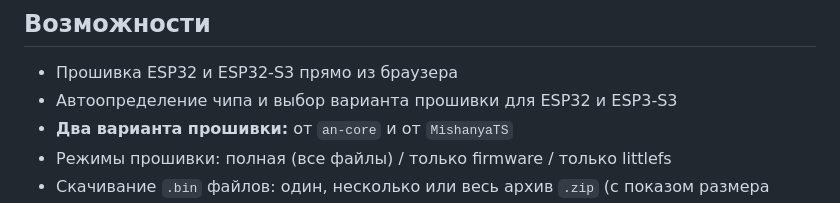
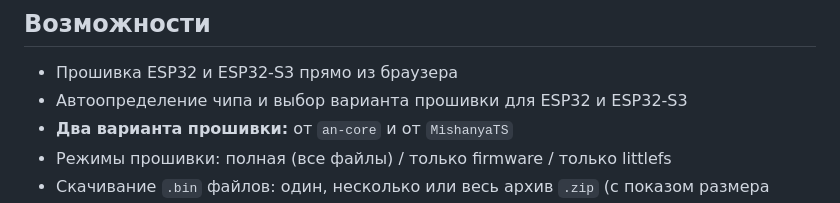
Before and after one commit to an-core/fieryledlamp-web-flasher, a Markdown page: README.md, the part around the change. Rendered like a GitHub page.

```diff
--- a/README.md
+++ b/README.md
@@ -8,7 +8,7 @@ Web Flasher для FieryLedLamp (ESP32 / ESP32-S3).
 ## Возможности
 
 - Прошивка ESP32 и ESP32-S3 прямо из браузера
-- Автоопределение чипа и выбор варианта прошивки для ESP32 и ESP3-S3
+- Автоопределение чипа и выбор варианта прошивки для ESP32 и ESP32-S3
 - **Два варианта прошивки:** от `an-core` и от `MishanyaTS`
 - Режимы прошивки: полная (все файлы) / только firmware / только littlefs
 - Скачивание `.bin` файлов: один, несколько или весь архив `.zip`
```
